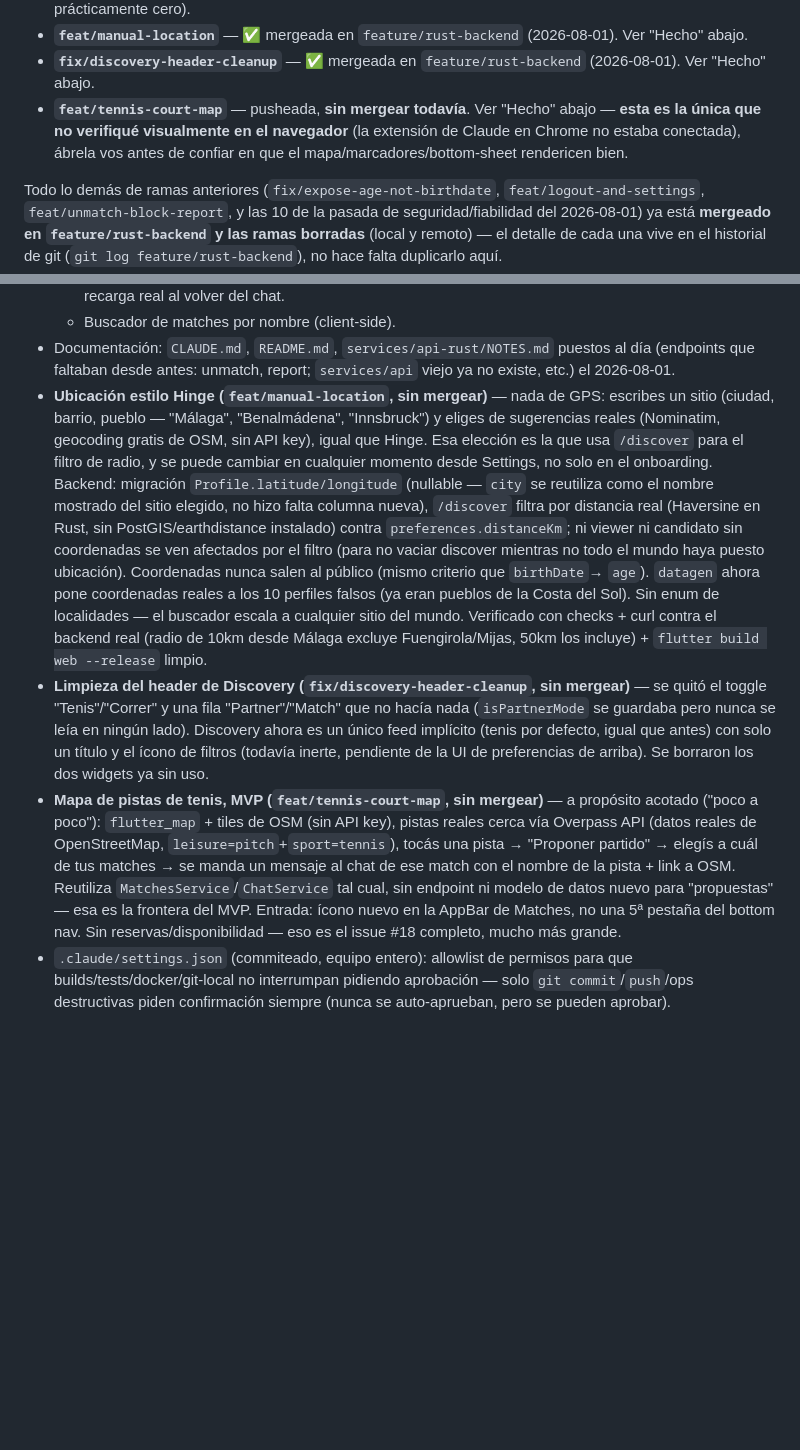
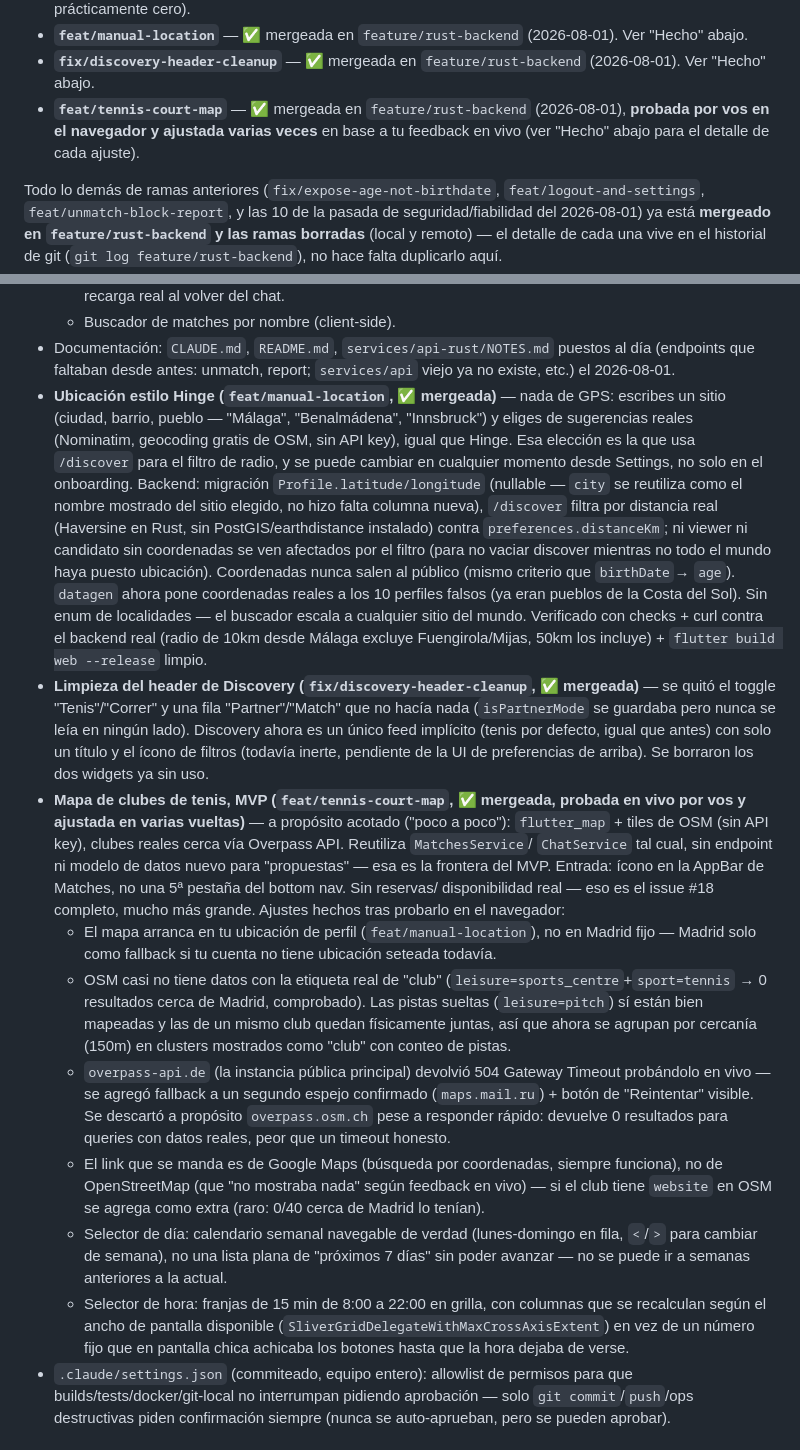
Before and after one commit to AntonioLazzarini36/MatchPoint, a Markdown page: claude_helpers/status.md, 2 parts joined by grey strips. Drawn GitHub-style; blank space fills up the shorter version.

Commit message:
docs: record feat/tennis-court-map merge and its live-testing iterations

```diff
--- a/claude_helpers/status.md
+++ b/claude_helpers/status.md
@@ -23,11 +23,10 @@ Ramas vivas ahora mismo, aparte del trunk:
   (2026-08-01). Ver "Hecho" abajo.
 - **`fix/discovery-header-cleanup`** — ✅ mergeada en `feature/rust-backend`
   (2026-08-01). Ver "Hecho" abajo.
-- **`feat/tennis-court-map`** — pusheada, **sin mergear todavía**. Ver
-  "Hecho" abajo — **esta es la única que no verifiqué visualmente en el
-  navegador** (la extensión de Claude en Chrome no estaba conectada),
-  ábrela vos antes de confiar en que el mapa/marcadores/bottom-sheet
-  rendericen bien.
+- **`feat/tennis-court-map`** — ✅ mergeada en `feature/rust-backend`
+  (2026-08-01), **probada por vos en el navegador y ajustada varias veces**
+  en base a tu feedback en vivo (ver "Hecho" abajo para el detalle de cada
+  ajuste).
 
 Todo lo demás de ramas anteriores (`fix/expose-age-not-birthdate`,
 `feat/logout-and-settings`, `feat/unmatch-block-report`, y las 10 de la
@@ -94,7 +93,7 @@ GitHub, solo lo apunto para cuando quieras cerrarlos/asignarlos):
 - Documentación: `CLAUDE.md`, `README.md`, `services/api-rust/NOTES.md`
   puestos al día (endpoints que faltaban desde antes: unmatch, report;
   `services/api` viejo ya no existe, etc.) el 2026-08-01.
-- **Ubicación estilo Hinge (`feat/manual-location`, sin mergear)** — nada
+- **Ubicación estilo Hinge (`feat/manual-location`, ✅ mergeada)** — nada
   de GPS: escribes un sitio (ciudad, barrio, pueblo — "Málaga",
   "Benalmádena", "Innsbruck") y eliges de sugerencias reales (Nominatim,
   geocoding gratis de OSM, sin API key), igual que Hinge. Esa elección es
@@ -113,24 +112,50 @@ GitHub, solo lo apunto para cuando quieras cerrarlos/asignarlos):
   curl contra el backend real (radio de 10km desde Málaga excluye
   Fuengirola/Mijas, 50km los incluye) + `flutter build web --release`
   limpio.
-- **Limpieza del header de Discovery (`fix/discovery-header-cleanup`, sin
-  mergear)** — se quitó el toggle "Tenis"/"Correr" y una fila
+- **Limpieza del header de Discovery (`fix/discovery-header-cleanup`, ✅
+  mergeada)** — se quitó el toggle "Tenis"/"Correr" y una fila
   "Partner"/"Match" que no hacía nada (`isPartnerMode` se guardaba pero
   nunca se leía en ningún lado). Discovery ahora es un único feed
   implícito (tenis por defecto, igual que antes) con solo un título y el
   ícono de filtros (todavía inerte, pendiente de la UI de preferencias de
   arriba). Se borraron los dos widgets ya sin uso.
-- **Mapa de pistas de tenis, MVP (`feat/tennis-court-map`, sin mergear)** —
-  a propósito acotado ("poco a poco"): `flutter_map` + tiles de OSM (sin
-  API key), pistas reales cerca vía Overpass API (datos reales de
-  OpenStreetMap, `leisure=pitch`+`sport=tennis`), tocás una pista →
-  "Proponer partido" → elegís a cuál de tus matches → se manda un mensaje
-  al chat de ese match con el nombre de la pista + link a OSM. Reutiliza
-  `MatchesService`/`ChatService` tal cual, sin endpoint ni modelo de datos
-  nuevo para "propuestas" — esa es la frontera del MVP. Entrada: ícono
-  nuevo en la AppBar de Matches, no una 5ª pestaña del bottom nav. Sin
-  reservas/disponibilidad — eso es el issue #18 completo, mucho más
-  grande.
+- **Mapa de clubes de tenis, MVP (`feat/tennis-court-map`, ✅ mergeada,
+  probada en vivo por vos y ajustada en varias vueltas)** — a propósito
+  acotado ("poco a poco"): `flutter_map` + tiles de OSM (sin API key),
+  clubes reales cerca vía Overpass API. Reutiliza `MatchesService`/
+  `ChatService` tal cual, sin endpoint ni modelo de datos nuevo para
+  "propuestas" — esa es la frontera del MVP. Entrada: ícono en la AppBar
+  de Matches, no una 5ª pestaña del bottom nav. Sin reservas/
+  disponibilidad real — eso es el issue #18 completo, mucho más grande.
+  Ajustes hechos tras probarlo en el navegador:
+  - El mapa arranca en tu ubicación de perfil (`feat/manual-location`), no
+    en Madrid fijo — Madrid solo como fallback si tu cuenta no tiene
+    ubicación seteada todavía.
+  - OSM casi no tiene datos con la etiqueta real de "club"
+    (`leisure=sports_centre`+`sport=tennis` → 0 resultados cerca de
+    Madrid, comprobado). Las pistas sueltas (`leisure=pitch`) sí están
+    bien mapeadas y las de un mismo club quedan físicamente juntas, así
+    que ahora se agrupan por cercanía (150m) en clusters mostrados como
+    "club" con conteo de pistas.
+  - `overpass-api.de` (la instancia pública principal) devolvió 504
+    Gateway Timeout probándolo en vivo — se agregó fallback a un segundo
+    espejo confirmado (`maps.mail.ru`) + botón de "Reintentar" visible.
+    Se descartó a propósito `overpass.osm.ch` pese a responder rápido:
+    devuelve 0 resultados para queries con datos reales, peor que un
+    timeout honesto.
+  - El link que se manda es de Google Maps (búsqueda por coordenadas,
+    siempre funciona), no de OpenStreetMap (que "no mostraba nada" según
+    feedback en vivo) — si el club tiene `website` en OSM se agrega como
+    extra (raro: 0/40 cerca de Madrid lo tenían).
+  - Selector de día: calendario semanal navegable de verdad
+    (lunes-domingo en fila, `<`/`>` para cambiar de semana), no una lista
+    plana de "próximos 7 días" sin poder avanzar — no se puede ir a
+    semanas anteriores a la actual.
+  - Selector de hora: franjas de 15 min de 8:00 a 22:00 en grilla, con
+    columnas que se recalculan según el ancho de pantalla disponible
+    (`SliverGridDelegateWithMaxCrossAxisExtent`) en vez de un número fijo
+    que en pantalla chica achicaba los botones hasta que la hora dejaba
+    de verse.
 - `.claude/settings.json` (commiteado, equipo entero): allowlist de
   permisos para que builds/tests/docker/git-local no interrumpan pidiendo
   aprobación — solo `git commit`/`push`/ops destructivas piden confirmación
```
